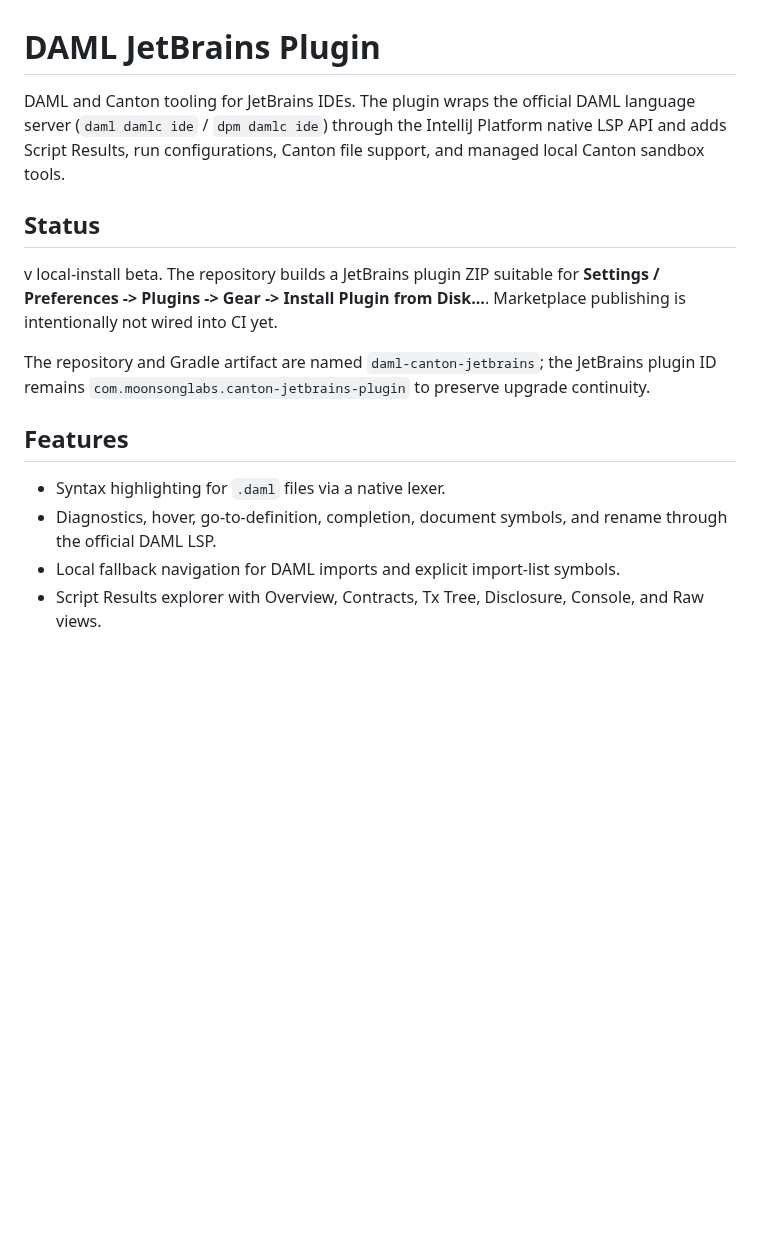
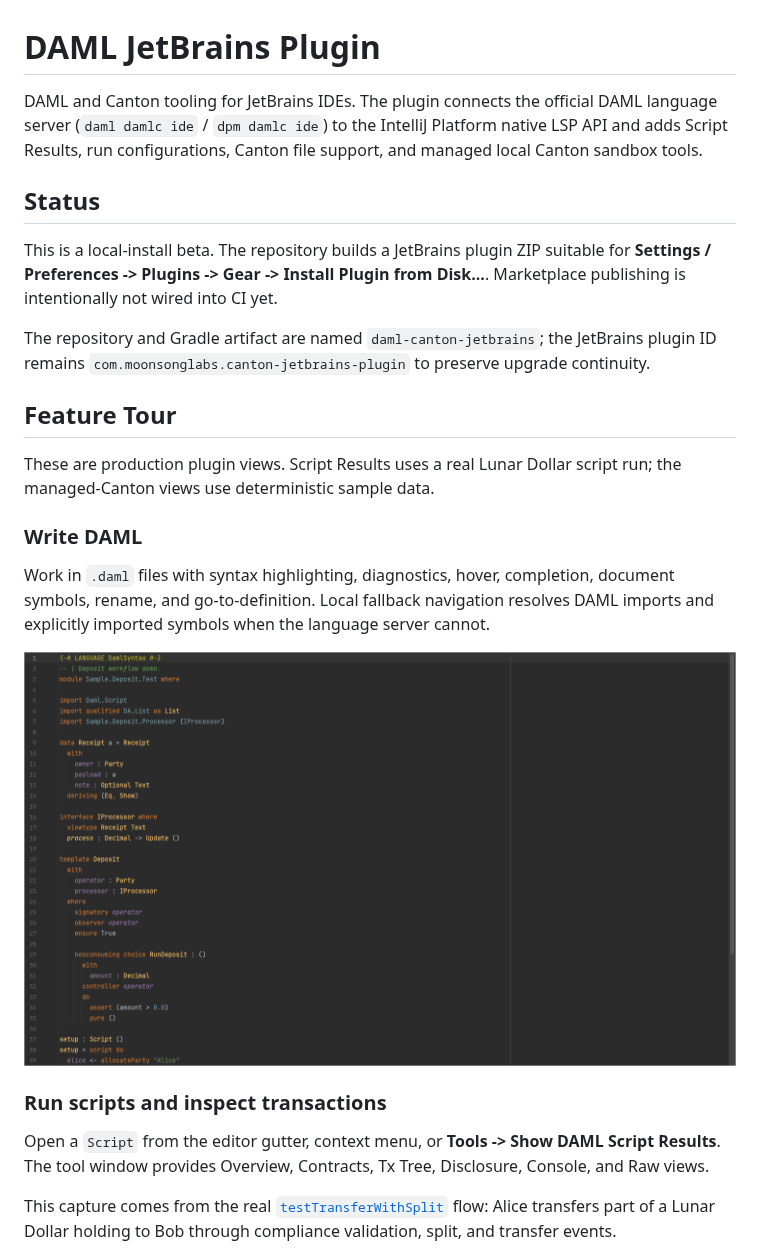
Before and after one commit to Moonsong-Labs/daml-canton-jetbrains, a Markdown page: README.md, the part around one of its changes. Rendered like a GitHub page; pictures changed too: docs/images/daml-editor.png (added); blank space fills up the shorter version.

Commit message:
Add README feature tour and screenshots

```diff
--- a/README.md
+++ b/README.md
@@ -1,16 +1,26 @@
 # DAML JetBrains Plugin
 
-DAML and Canton tooling for JetBrains IDEs. The plugin wraps the official DAML language server (`daml damlc ide` / `dpm damlc ide`) through the IntelliJ Platform native LSP API and adds Script Results, run configurations, Canton file support, and managed local Canton sandbox tools.
+DAML and Canton tooling for JetBrains IDEs. The plugin connects the official DAML language server (`daml damlc ide` / `dpm damlc ide`) to the IntelliJ Platform native LSP API and adds Script Results, run configurations, Canton file support, and managed local Canton sandbox tools.
 
 ## Status
 
-v<version> local-install beta. The repository builds a JetBrains plugin ZIP suitable for **Settings / Preferences -> Plugins -> Gear -> Install Plugin from Disk...**. Marketplace publishing is intentionally not wired into CI yet.
+This is a local-install beta. The repository builds a JetBrains plugin ZIP suitable for **Settings / Preferences -> Plugins -> Gear -> Install Plugin from Disk...**. Marketplace publishing is intentionally not wired into CI yet.
 
 The repository and Gradle artifact are named `daml-canton-jetbrains`; the JetBrains plugin ID remains `com.moonsonglabs.canton-jetbrains-plugin` to preserve upgrade continuity.
 
-## Features
+## Feature Tour
 
-- Syntax highlighting for `.daml` files via a native lexer.
-- Diagnostics, hover, go-to-definition, completion, document symbols, and rename through the official DAML LSP.
-- Local fallback navigation for DAML imports and explicit import-list symbols.
-- Script Results explorer with Overview, Contracts, Tx Tree, Disclosure, Console, and Raw views.
+These are production plugin views. Script Results uses a real Lunar Dollar script run; the managed-Canton views use deterministic sample data.
+
+### Write DAML
+
+Work in `.daml` files with syntax highlighting, diagnostics, hover, completion, document symbols, rename, and go-to-definition. Local fallback navigation resolves DAML imports and explicitly imported symbols when the language server cannot.
+
+![A DAML source file open in the JetBrains editor with native syntax highlighting and line numbers](docs/images/daml-editor.png)
+
+### Run scripts and inspect transactions
+
+Open a `Script` from the editor gutter, context menu, or **Tools -> Show DAML Script Results**. The tool window provides Overview, Contracts, Tx Tree, Disclosure, Console, and Raw views.
+
+This capture comes from the real [`testTransferWithSplit`](https://github.com/Moonsong-Labs/canton-apps/blob/ca0ede4441af0b93c653235c2c035f5bde6a77d8/lunar-dollar/daml/Tests/Tests.daml#L34-L56) flow: Alice transfers part of a Lunar Dollar holding to Bob through compliance validation, split, and transfer events.
+
```
Also changed, not shown: other parts of README.md (+43 -29 lines), docs/images/daml-script-results.png (added), docs/images/ledger-explorer.png (added), docs/images/managed-canton-network.png (added), 2 other files.
